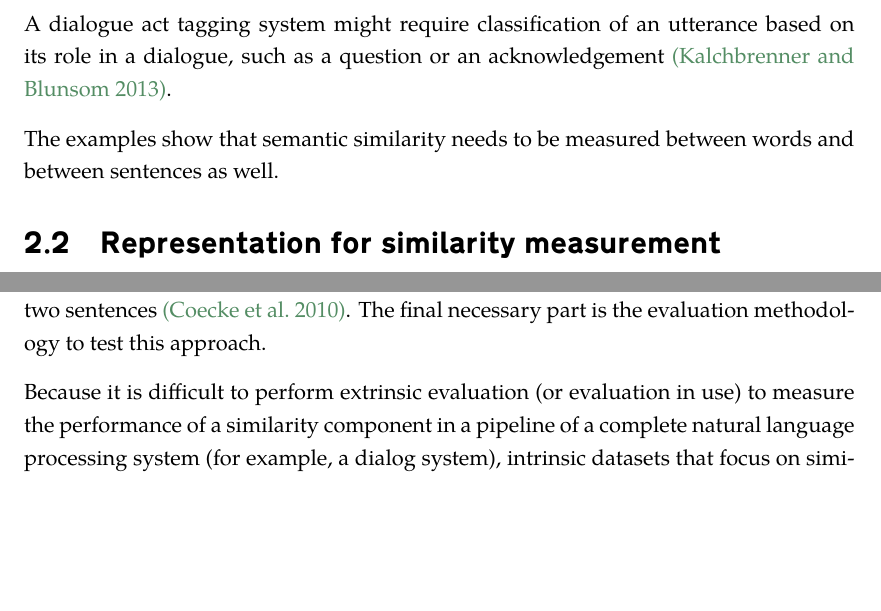
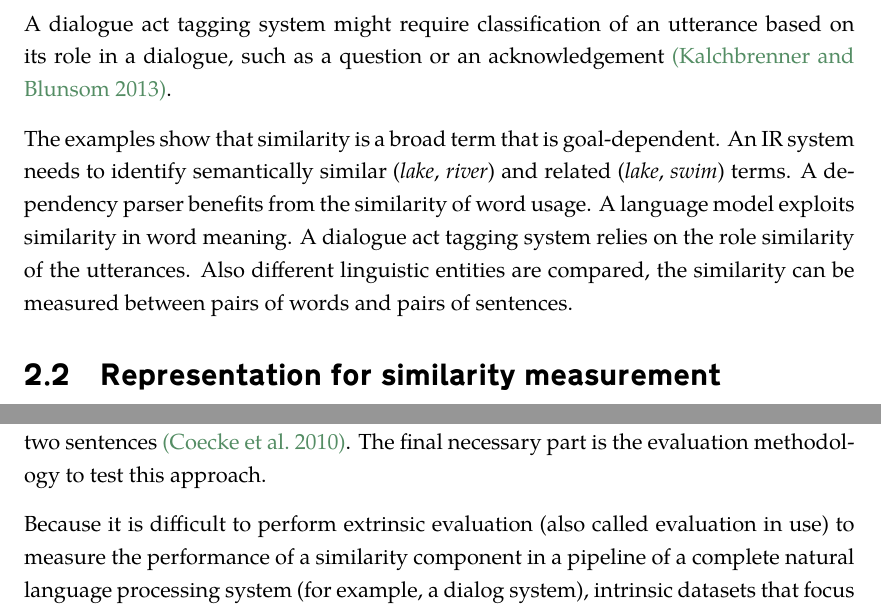
Before and after one commit to dimazest/thesis, a LaTeX thesis (thesis.tex, which reads similarity.tex): two parts of pages 17 and 23 of 109 before the commit and two parts of pages 17 and 24 of 109 after it, joined at a grey line, cut so that both start at the same text, the shorter picture padded with empty space. Compiled offline with XeLaTeX.

Commit message:
A mention of similarity and relatedness.

```diff
--- a/similarity.tex
+++ b/similarity.tex
@@ -19,7 +19,7 @@ The information that the word \textit{carpet} is similar in meaning to the word
 
 A dialogue act tagging system might require classification of an utterance based on its role in a dialogue, such as a question or an acknowledgement \cite{kalchbrenner-blunsom:2013:CVSC}.
 
-The examples show that semantic similarity needs to be measured between words and between sentences as well.
+The examples show that similarity is a broad term that is goal-dependent. An IR system needs to identify semantically similar (\textit{lake}, \textit{river}) and related (\textit{lake}, \textit{swim}) terms. A dependency parser benefits from the similarity of word usage. A language model exploits similarity in word meaning. A dialogue act tagging system relies on the role similarity of the utterances. Also different linguistic entities are compared, the similarity can be measured between pairs of words and pairs of sentences.
 
 \section{Representation for similarity measurement}
 \label{sec:word-meaning}
@@ -349,7 +349,7 @@ Sentential similarity might be treated as the similarity of the heads in their c
 
 The difference in occurrence between two words quantifies the difference in their meaning \cite{harris1954distributional} and there is a machinery to measure the difference in the meanings of two sentences \cite{DBLP:journals/corr/abs-1003-4394}. The final necessary part is the evaluation methodology to test this approach.
 
-Because it is difficult to perform extrinsic evaluation (or evaluation in use) to measure the performance of a similarity component in a pipeline of a complete natural language processing system (for example, a dialog system), intrinsic datasets that focus on similarity are popular among computational linguists.
+Because it is difficult to perform extrinsic evaluation (also called evaluation in use) to measure the performance of a similarity component in a pipeline of a complete natural language processing system (for example, a dialog system), intrinsic datasets that focus on similarity are popular among computational linguists.
 
 Apart from a pragmatic attempt to alleviate the problems of evaluating
 similarity components, these datasets serve as an empirical test of the
```
Also changed, not shown: similarity.tex (2 more changed lines).
